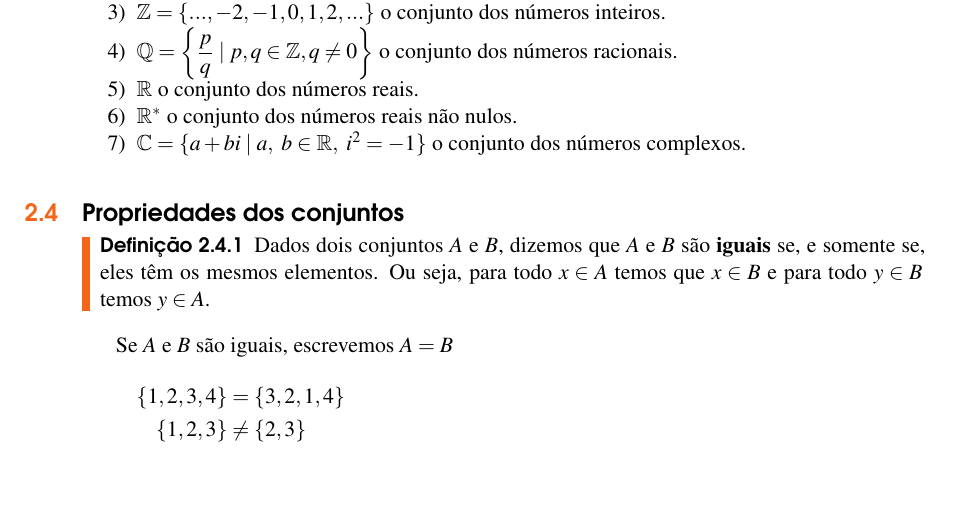
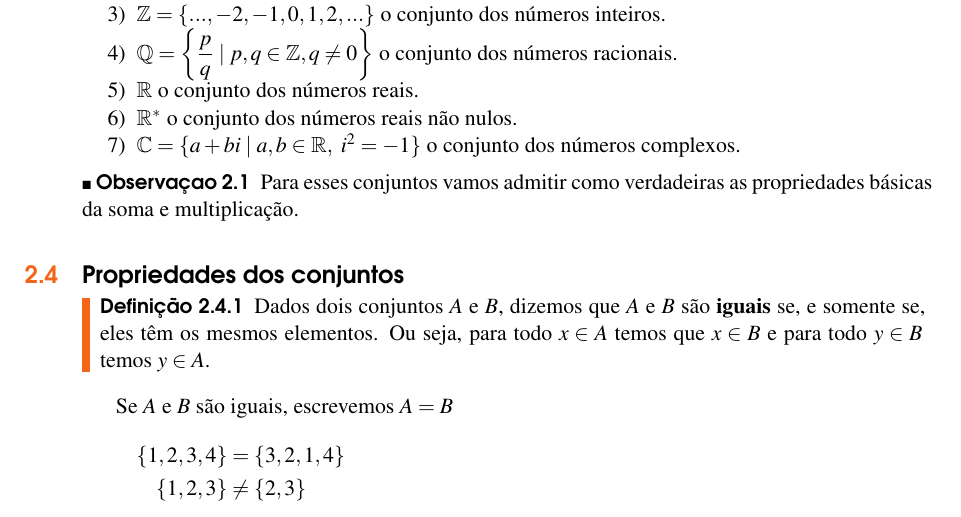
Before and after one commit to jfreitasunb/Algebra-1, a LaTeX book (Algebra_1.tex, which reads teoria-de-conjuntos.tex): part of page 10 of 46, cut so that both start at the same text. Compiled offline with XeLaTeX.

Commit message:
Observação sobre validade das propriedades básicas.

```diff
--- a/teoria-de-conjuntos.tex
+++ b/teoria-de-conjuntos.tex
@@ -108,9 +108,12 @@ A = \{n \mid n \mbox{ \'e m{\'u}ltiplo de } 2\} = \{2,4,6,...\}.
 	\item $\rac = \left\{\dfrac{p}{q} \mid p,q \in \z, q \neq 0 \right\}$ o conjunto dos n{\'u}meros racionais.
 	\item $\real $ o conjunto dos n{\'u}meros reais.
 	\item $\real^*$ o conjunto dos n{\'u}meros reais n{\~a}o nulos.
-	\item $\complex = \{a + bi \mid a,\ b \in \real,\ i^2 = -1\}$ o conjunto dos números complexos.
+	\item $\complex = \{a + bi \mid a,b \in \real,\ i^2 = -1\}$ o conjunto dos números complexos.
 \end{enumerate}
 
+\begin{observacao}
+	Para esses conjuntos vamos admitir como verdadeiras as propriedades básicas da soma e multiplicação.
+\end{observacao}
 \section{Propriedades dos conjuntos}
 
 \begin{definicao}
```
